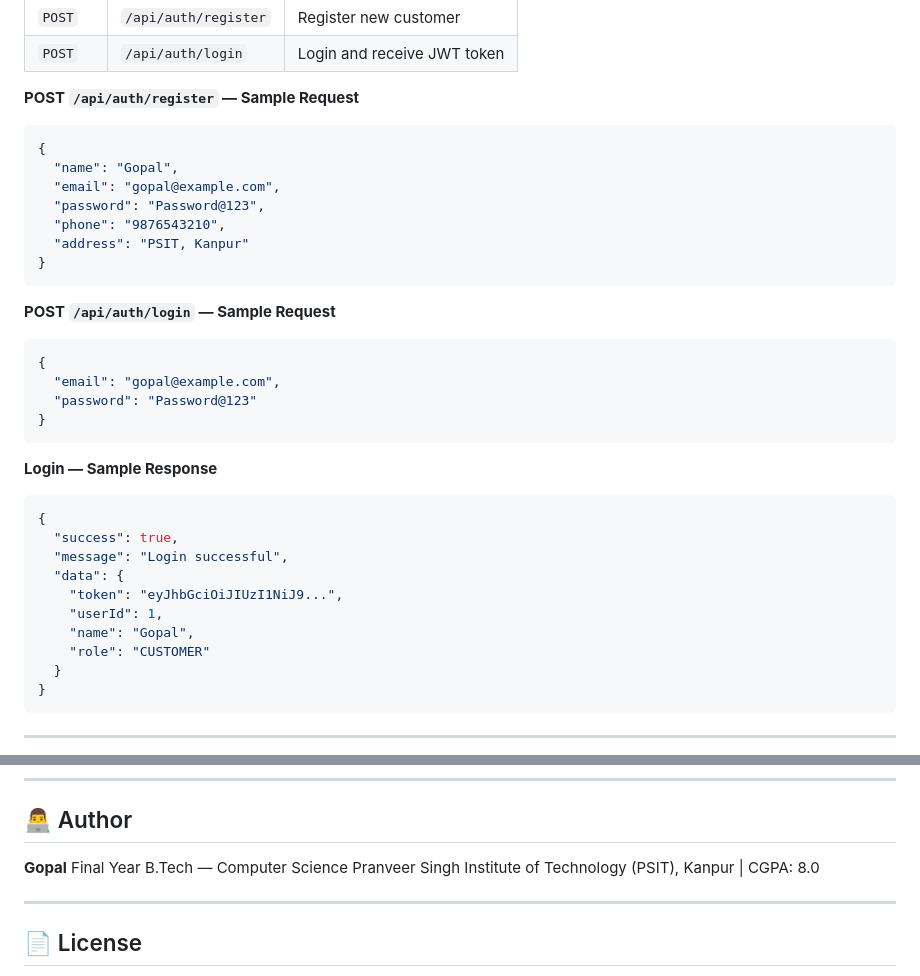
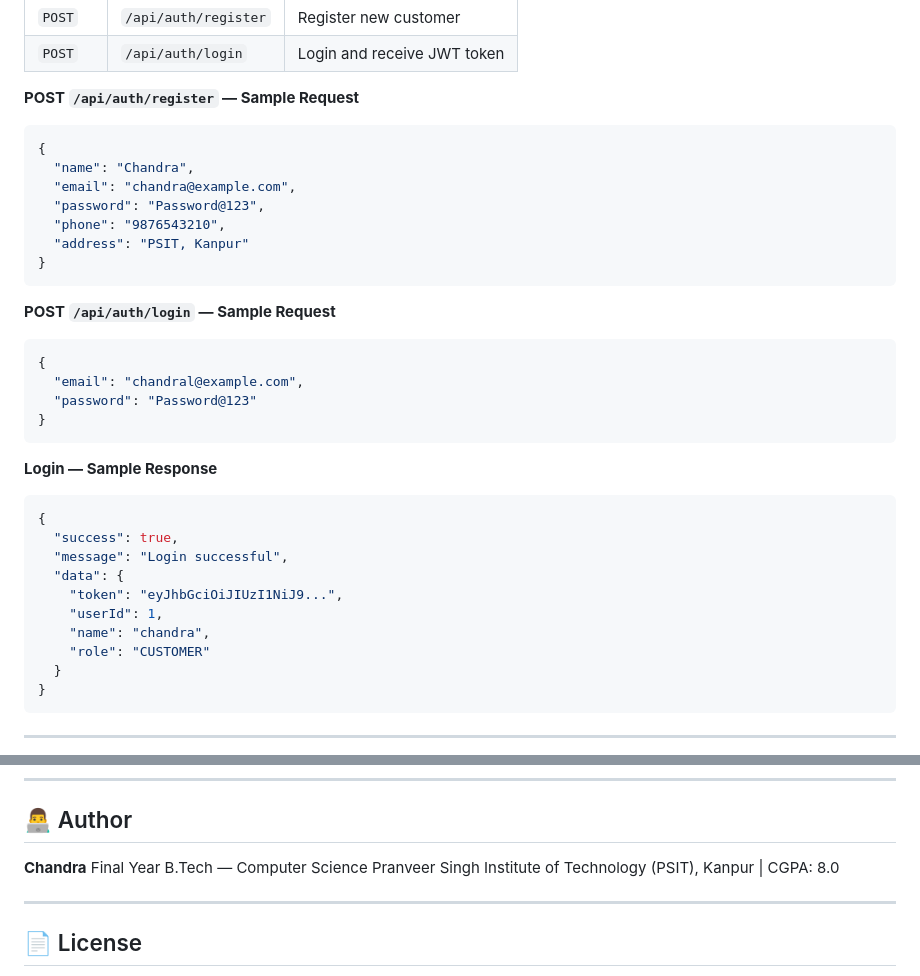
Before and after one commit to ChandraPratap01/Retail_Ordering__Systemm, a Markdown page: README.md, 2 parts joined by grey strips. Drawn GitHub-style.

````diff
--- a/README.md
+++ b/README.md
@@ -419,8 +419,8 @@ export default instance;
 **POST `/api/auth/register` — Sample Request**
 ```json
 {
-  "name": "Gopal",
-  "email": "gopal@example.com",
+  "name": "Chandra",
+  "email": "chandra@example.com",
   "password": "Password@123",
   "phone": "9876543210",
   "address": "PSIT, Kanpur"
@@ -430,7 +430,7 @@ export default instance;
 **POST `/api/auth/login` — Sample Request**
 ```json
 {
-  "email": "gopal@example.com",
+  "email": "chandral@example.com",
   "password": "Password@123"
 }
 ```
@@ -443,7 +443,7 @@ export default instance;
   "data": {
     "token": "eyJhbGciOiJIUzI1NiJ9...",
     "userId": 1,
-    "name": "Gopal",
+    "name": "chandra",
     "role": "CUSTOMER"
   }
 }
@@ -797,7 +797,7 @@ instance.interceptors.request.use(config => {
 
 ## 👨‍💻 Author
 
-**Gopal**
+**Chandra**
 Final Year B.Tech — Computer Science
 Pranveer Singh Institute of Technology (PSIT), Kanpur | CGPA: 8.0
 
````
